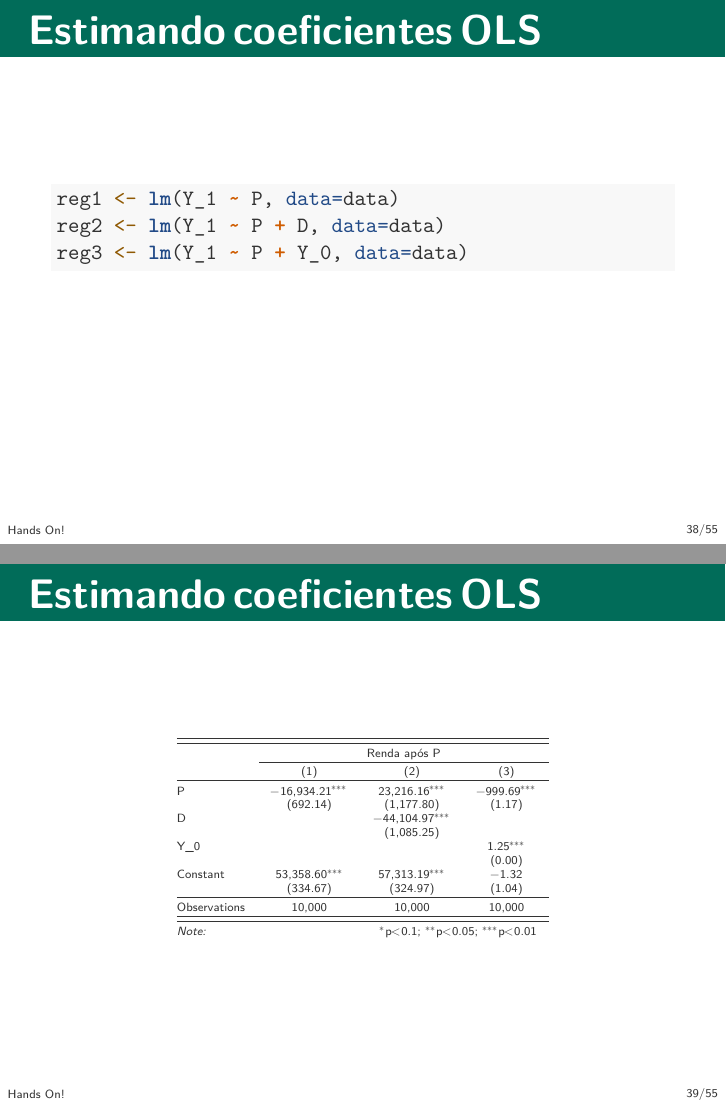
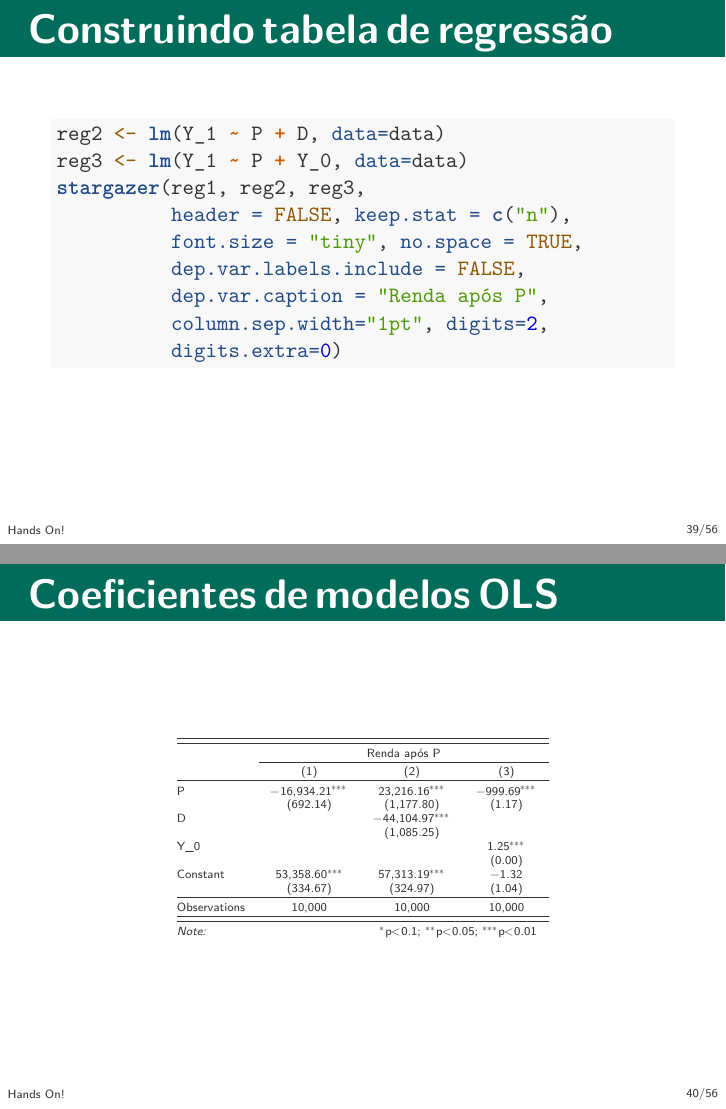
Before and after one commit to dgrimald/Econometria_ENAP, an R Markdown document (Aula 4/Aula4.Rmd): pages 38 and 39 of 55 before the commit and pages 39 and 40 of 56 after it, joined at a grey line. The pictures show the output file Aula 4/Aula4.pdf that the author committed with the source.

Commit message:
Update aula 4

````diff
--- a/Aula 4/Aula4.Rmd
+++ b/Aula 4/Aula4.Rmd
@@ -455,10 +461,22 @@ reg1 <- lm(Y_1 ~ P, data=data)
+## Construindo tabela de regressão
+
+```{r, echo=TRUE, warning=FALSE, message=FALSE, eval=FALSE}
 reg2 <- lm(Y_1 ~ P + D, data=data)
 reg3 <- lm(Y_1 ~ P + Y_0, data=data)
+stargazer(reg1, reg2, reg3,
+          header = FALSE, keep.stat = c("n"),
+          font.size = "tiny", no.space = TRUE,
+          dep.var.labels.include = FALSE,
+          dep.var.caption = "Renda após P",
+          column.sep.width="1pt", digits=2,
+          digits.extra=0)
 ```
 
-## Estimando coeficientes OLS
+## Coeficientes de modelos OLS
 
 ```{r, echo=FALSE, warning=FALSE, message=FALSE, results='asis'}
+reg2 <- lm(Y_1 ~ P + D, data=data)
+reg3 <- lm(Y_1 ~ P + Y_0, data=data)
 stargazer(reg1, reg2, reg3,
           header = FALSE, keep.stat = c("n"),
           font.size = "tiny", no.space = TRUE,
````
Also changed, not shown: Aula 4/Aula4.pdf, Aula 4/Aula4.Rmd (8 more changed lines), 1 other file.
